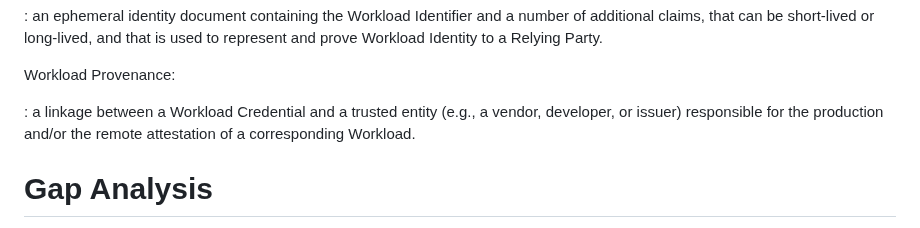
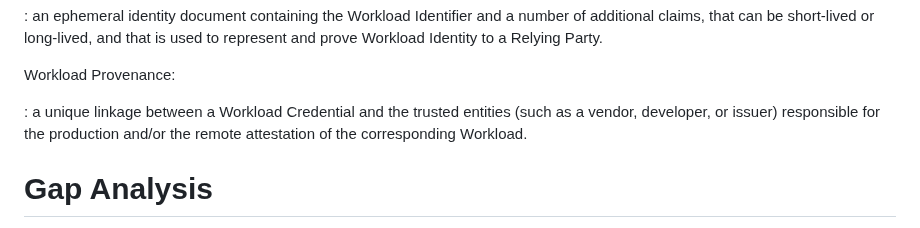
Before and after one commit to confidential-computing/twi-wimse, a Markdown page: draft-twi-reference-architecture.md, the part around the change. Rendered like a GitHub page.

Commit message:
Better definition of Provenance

```diff
--- a/draft-twi-reference-architecture.md
+++ b/draft-twi-reference-architecture.md
@@ -108,7 +108,7 @@ Workload Credential:
 
 Workload Provenance:
 
-: a linkage between a Workload Credential and a trusted entity (e.g., a vendor, developer, or issuer) responsible for the production and/or the remote attestation of a corresponding Workload.
+: a unique linkage between a Workload Credential and the trusted entities (such as a vendor, developer, or issuer) responsible for the production and/or the remote attestation of the corresponding Workload.
 
 # Gap Analysis
 
```
